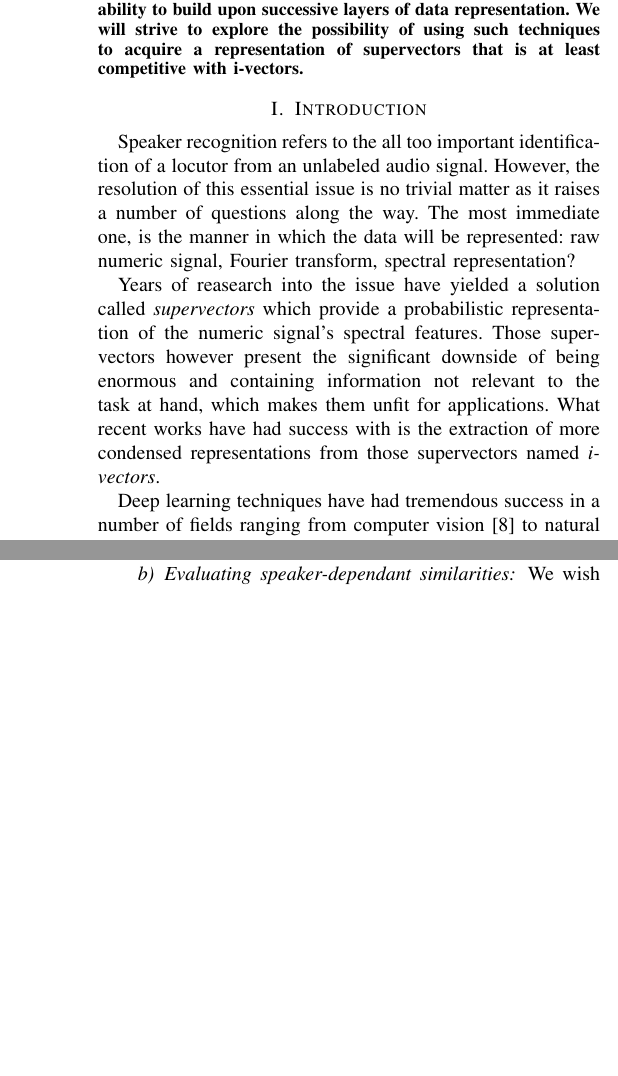
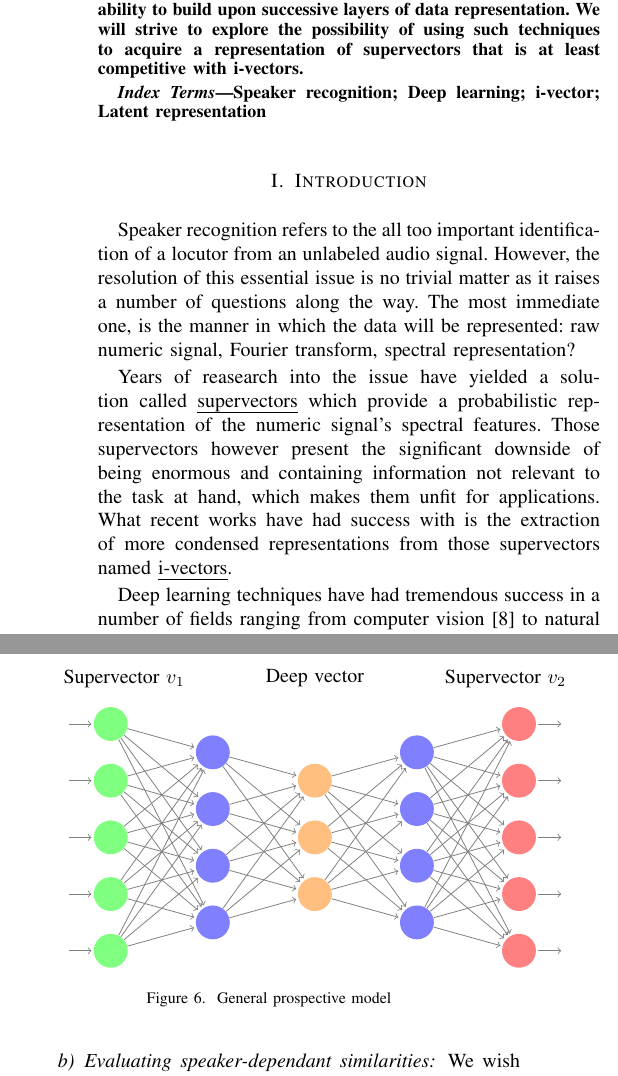
Before and after one commit to RemySun/DeepVoice, a LaTeX paper (Rapport.tex): two parts of the columns of pages 1 and 4 of 5, joined at a grey line, cut so that both start at the same text, the shorter picture padded with empty space. Compiled offline with pdfLaTeX.

Commit message:
added general model figureé

```diff
--- a/Rapport.tex
+++ b/Rapport.tex
@@ -43,8 +55,11 @@ classification tasks due to their ability to
 build upon successive layers of data representation. We will
 strive to explore the possibility of using such techniques to acquire a
 representation of supervectors that is at least competitive with i-vectors.
+
 \end{abstract}
-
+\begin{IEEEkeywords}
+  Speaker recognition; Deep learning;  i-vector; Latent representation
+\end{IEEEkeywords}
 \section{Introduction}
 
 Speaker recognition refers to the all too important identification of a locutor
@@ -423,3 +440,83 @@ symmetrical nature of the task at hand.
+\begin{figure}
+  \centering
+  \def\layersep{1.8cm}
+
+\begin{tikzpicture}[shorten >=1pt,->,draw=black!50, node distance=\layersep]
+    \tikzstyle{every pin edge}=[<-,shorten <=1pt]
+    \tikzstyle{neuron}=[circle,fill=black!25,minimum size=17pt,inner sep=0pt]
+    \tikzstyle{input neuron}=[neuron, fill=green!50];
+    \tikzstyle{output neuron}=[neuron, fill=red!50];
+    \tikzstyle{hidden neuron}=[neuron, fill=blue!50];
+    \tikzstyle{hidden neuron back}=[neuron, fill=orange!50];
+    \tikzstyle{annot} = [text width=10em, text centered]
+
+    % Draw the input layer nodes
+    \foreach \name / \y in {1,...,5}
+    % This is the same as writing \foreach \name / \y in {1/1,2/2,3/3,4/4}
+    	{
+        	\node[input neuron, pin=left:] (I-\name) at (0,-\y) {};
+		}
+    % Draw the hidden layer nodes
+    \foreach \name / \y in {1,...,4}
+        {
+        	\path[yshift=-0.5cm]
+            node[hidden neuron] (H1-\name) at (\layersep,-\y cm) {};
+        }
+
+    \foreach \name / \y in {1,...,3}
+        {
+            \path[yshift=-1cm]
+            node[hidden neuron back] (H2-\name) at (2*\layersep,-\y cm) {};
+
+        }
+
+    \foreach \name / \y in {1,...,4}
+        {
+        	\path[yshift=-0.5cm]
+            node[hidden neuron] (H3-\name) at (3*\layersep,-\y cm) {};
+        }
+
+    % Draw the output layer nodes
+    \foreach \name / \y in {1,...,5}
+        {
+        	\path
+            node[output neuron,pin={[pin edge={->}]right:}] (H4-\name) at (4*\layersep,-\y cm) {};
+        }
+
+    % Connect every node in the input layer with every node in the
+    % hidden layer.
+
+
+    \foreach \source in {1,...,5}
+        \foreach \dest in {1,...,4}
+            \path (I-\source) edge (H1-\dest);
+
+
+
+    \foreach \source in {1,...,4}
+        \foreach \dest in {1,...,3}
+            \path (H1-\source) edge (H2-\dest);
+
+
+    \foreach \source in {1,...,3}
+        \foreach \dest in {1,...,4}
+            \path (H2-\source) edge (H3-\dest);
+
+    \foreach \source in {1,...,4}
+        \foreach \dest in {1,...,5}
+            \path (H3-\source) edge (H4-\dest);
+
+
+
+    % Annotate the layers
+    \node[annot,above of=H2-1] (iv) {Deep vector};
+    \node[annot,right =-0.4cm of iv] (ol)  {Supervector $v_2$};
+    \node[annot,left =-0.4cm of iv] (il) {Supervector $v_1$};
+
+\end{tikzpicture}
+\caption{General prospective model}
+\label{fig:mod}
+\end{figure}
 
 \subsection{First experimentation}
 
```
Also changed, not shown: Rapport.tex (20 more changed lines).
